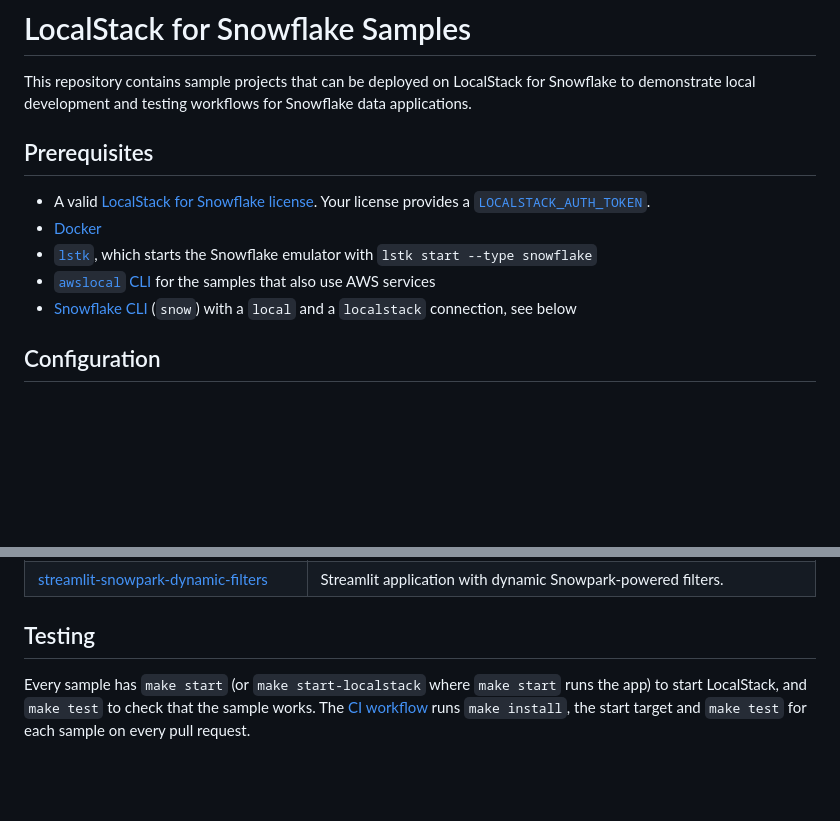
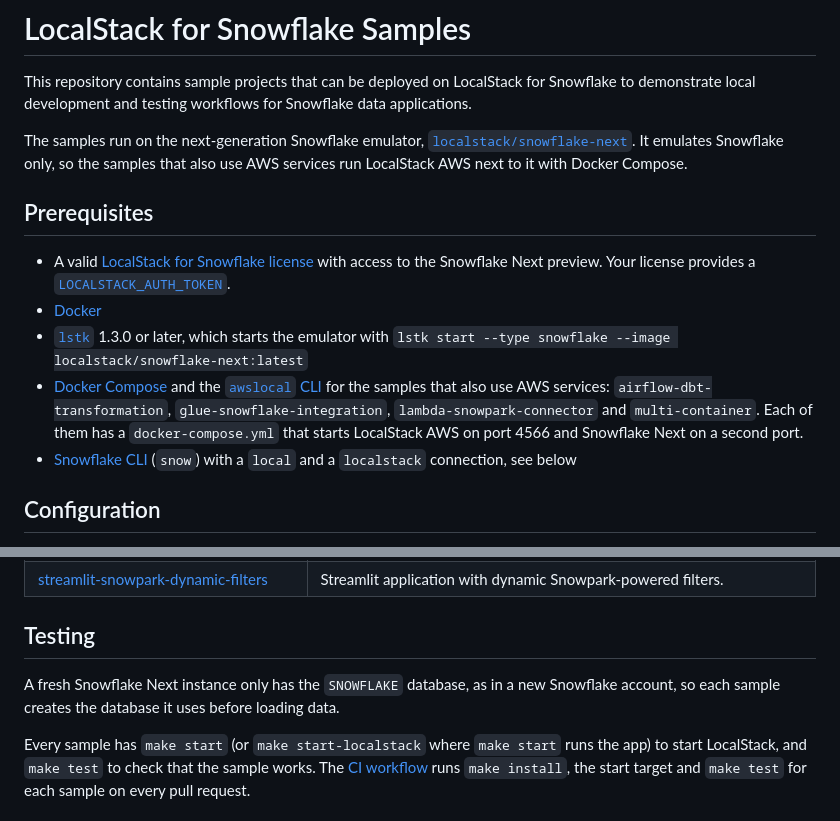
Before and after one commit to localstack-samples/localstack-snowflake-samples, a Markdown page: README.md, 2 parts joined by grey strips. Drawn GitHub-style; blank space fills up the shorter version.

Commit message:
Document the Snowflake Next emulator in the top-level README
Claude-Session: https://claude.ai/code/session_01DZfDmzUBPqNAu3yFKyfCNM

```diff
--- a/README.md
+++ b/README.md
@@ -2,12 +2,14 @@
 
 This repository contains sample projects that can be deployed on LocalStack for Snowflake to demonstrate local development and testing workflows for Snowflake data applications.
 
+The samples run on the next-generation Snowflake emulator, [`localstack/snowflake-next`](https://hub.docker.com/r/localstack/snowflake-next). It emulates Snowflake only, so the samples that also use AWS services run LocalStack AWS next to it with Docker Compose.
+
 ## Prerequisites
 
-- A valid [LocalStack for Snowflake license](https://localstack.cloud/pricing). Your license provides a [`LOCALSTACK_AUTH_TOKEN`](https://docs.localstack.cloud/getting-started/auth-token/).
+- A valid [LocalStack for Snowflake license](https://localstack.cloud/pricing) with access to the Snowflake Next preview. Your license provides a [`LOCALSTACK_AUTH_TOKEN`](https://docs.localstack.cloud/getting-started/auth-token/).
 - [Docker](https://docs.docker.com/get-docker/)
-- [`lstk`](https://docs.localstack.cloud/snowflake/developer-tools/lstk/), which starts the Snowflake emulator with `lstk start --type snowflake`
-- [`awslocal` CLI](https://docs.localstack.cloud/user-guide/integrations/aws-cli/) for the samples that also use AWS services
+- [`lstk`](https://docs.localstack.cloud/snowflake/developer-tools/lstk/) 1.3.0 or later, which starts the emulator with `lstk start --type snowflake --image localstack/snowflake-next:latest`
+- [Docker Compose](https://docs.docker.com/compose/) and the [`awslocal` CLI](https://docs.localstack.cloud/user-guide/integrations/aws-cli/) for the samples that also use AWS services: `airflow-dbt-transformation`, `glue-snowflake-integration`, `lambda-snowpark-connector` and `multi-container`. Each of them has a `docker-compose.yml` that starts LocalStack AWS on port 4566 and Snowflake Next on a second port.
 - [Snowflake CLI](https://docs.snowflake.com/en/developer-guide/snowflake-cli/installation/installation) (`snow`) with a `local` and a `localstack` connection, see below
 
 ## Configuration
@@ -46,6 +48,8 @@ done
 
 ## Testing
 
+A fresh Snowflake Next instance only has the `SNOWFLAKE` database, as in a new Snowflake account, so each sample creates the database it uses before loading data.
+
 Every sample has `make start` (or `make start-localstack` where `make start` runs the app) to start LocalStack, and `make test` to check that the sample works. The [CI workflow](.github/workflows/main.yml) runs `make install`, the start target and `make test` for each sample on every pull request.
 
 ## Checking Out A Single Sample
```
